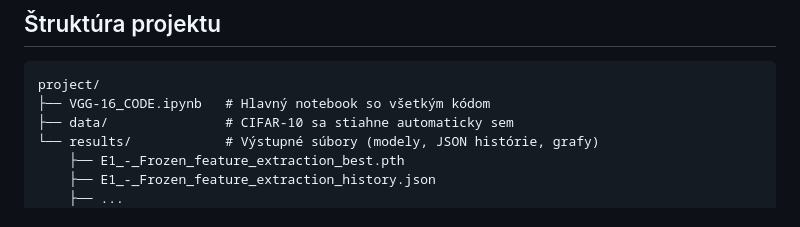
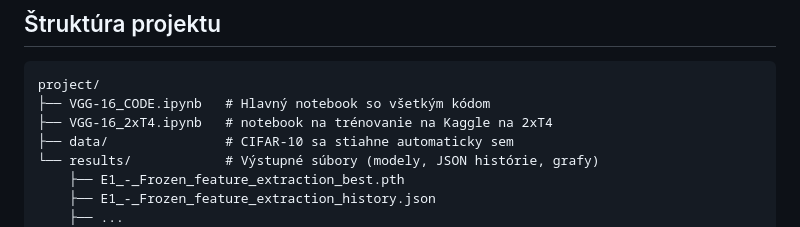
Before and after one commit to PeterPalkoci/VGG16-Transfer-learning-on-CIFAR-10, a Markdown page: README.md, the part around the change. Drawn GitHub-style.

Commit message:
Add notebook for training on Kaggle with 2xT4

````diff
--- a/README.md
+++ b/README.md
@@ -91,6 +91,7 @@ pip install -r requirements.txt
 ```
 project/
 ├── VGG-16_CODE.ipynb   # Hlavný notebook so všetkým kódom
+├── VGG-16_2xT4.ipynb   # notebook na trénovanie na Kaggle na 2xT4
 ├── data/               # CIFAR-10 sa stiahne automaticky sem
 └── results/            # Výstupné súbory (modely, JSON histórie, grafy)
     ├── E1_-_Frozen_feature_extraction_best.pth
````
